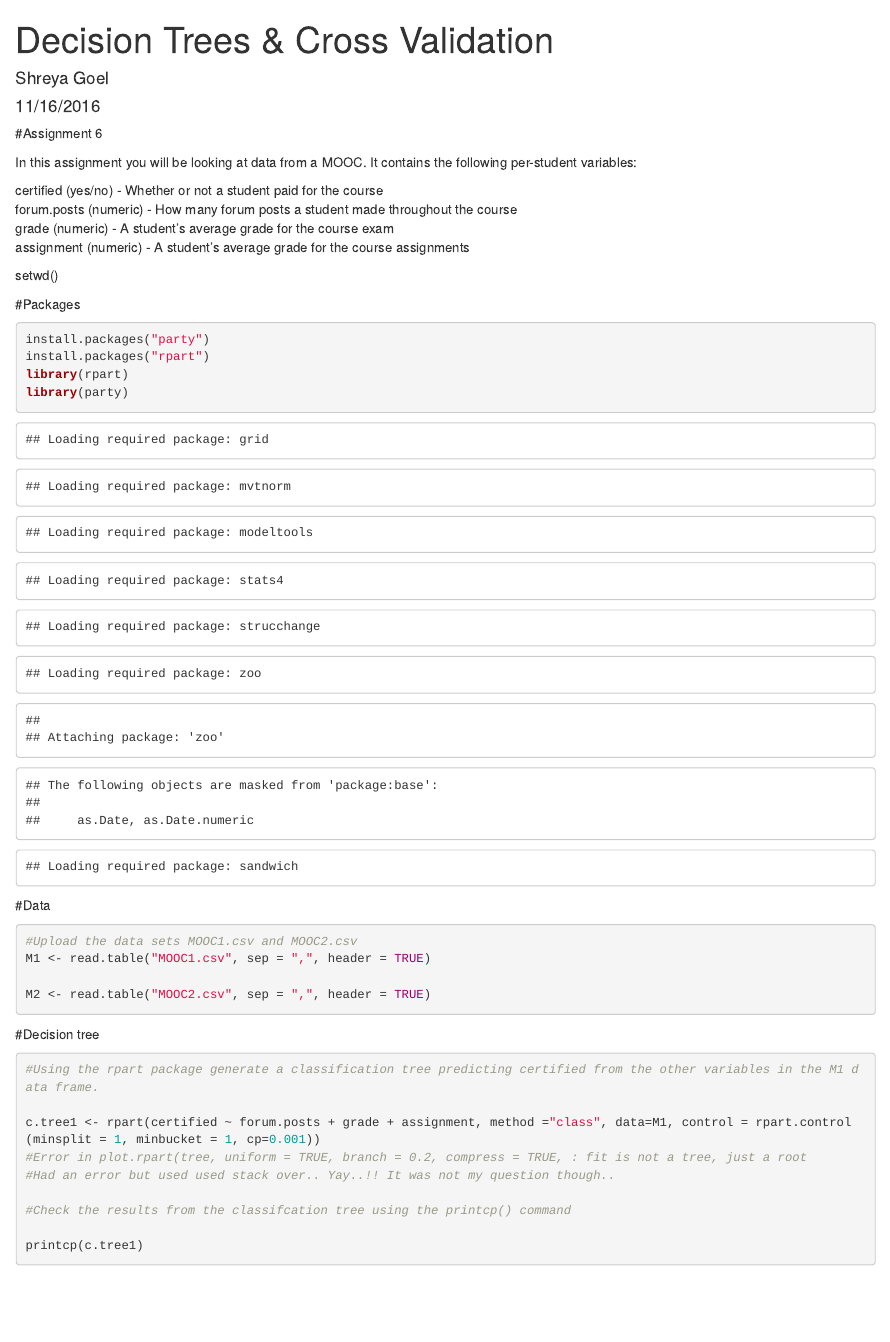
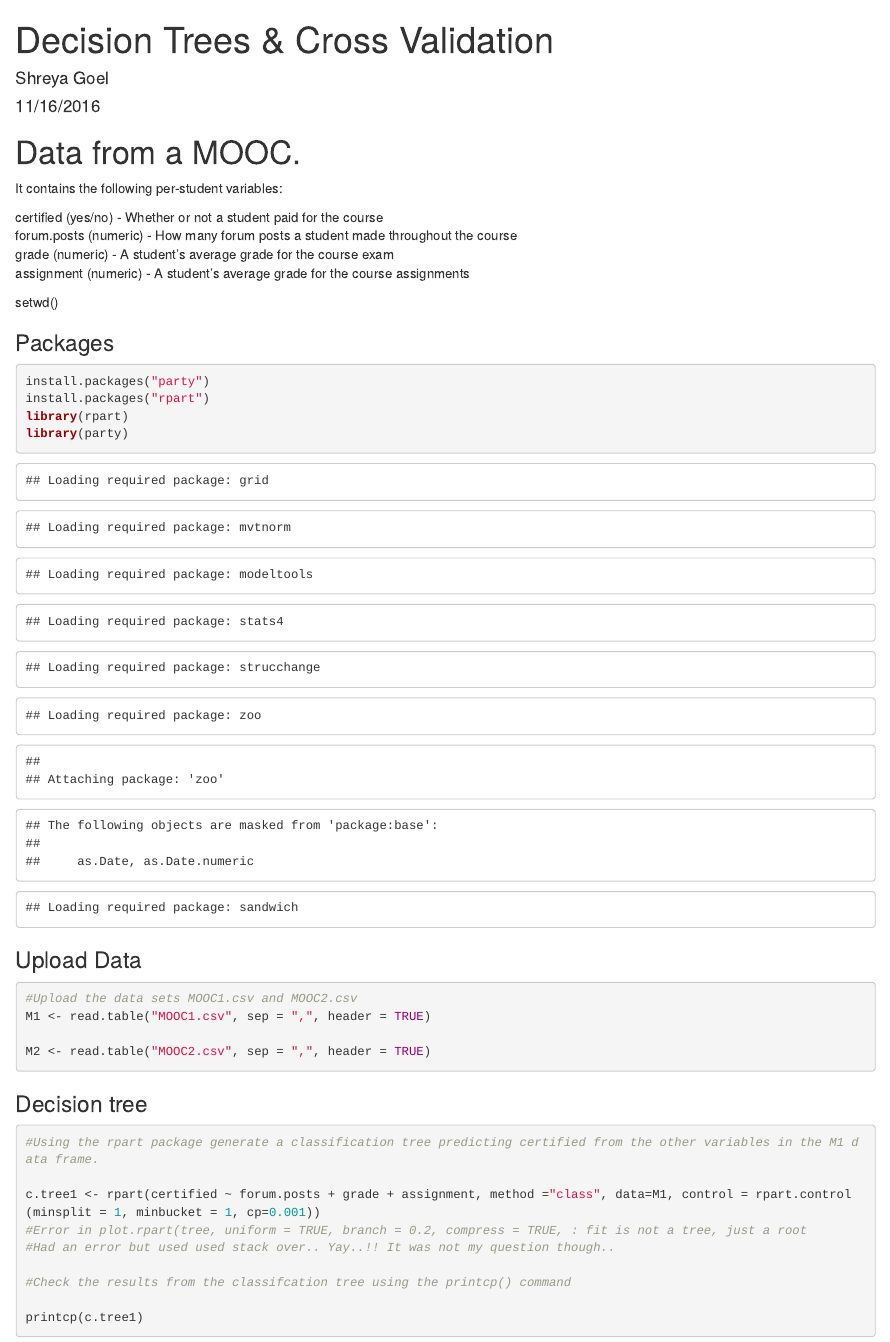
Before and after one commit to core-methods-in-edm/assignment6, an R Markdown document (Documentation.Rmd): the page in a window 1100 px wide, from its top. Rendered offline with R 4.5, knitr and Pandoc, with nearby package versions; code that draws random numbers runs with fixed seeds of ours.

Commit message:
Documentation.Rmd

````diff
--- a/DocumentationCode.Rmd
+++ b/Documentation.Rmd
@@ -4,9 +4,8 @@ author: "Shreya Goel"
 date: "11/16/2016"
 output: html_document
 ---
-#Assignment 6
-
-In this assignment you will be looking at data from a MOOC. It contains the following per-student variables:
+# Data from a MOOC.
+It contains the following per-student variables:
 
 certified (yes/no) - Whether or not a student paid for the course
 forum.posts (numeric) - How many forum posts a student made throughout the course
@@ -15,7 +14,7 @@ assignment (numeric) - A student's average grade for the course assignments
 
 setwd()
 
-#Packages
+### Packages
 ```{r}
 install.packages("party")
 install.packages("rpart")
@@ -23,7 +22,7 @@ library(rpart)
 library(party)
 ```
 
-#Data
+### Upload Data
 ```{r}
 #Upload the data sets MOOC1.csv and MOOC2.csv
 M1 <- read.table("MOOC1.csv", sep = ",", header = TRUE)
@@ -31,7 +30,7 @@ M1 <- read.table("MOOC1.csv", sep = ",", header = TRUE)
 M2 <- read.table("MOOC2.csv", sep = ",", header = TRUE)
 ```
 
-#Decision tree
+### Decision tree
 ```{r}
 #Using the rpart package generate a classification tree predicting certified from the other variables in the M1 data frame.
 
````
Also changed, not shown: Documentation.Rmd (2 more changed lines).
